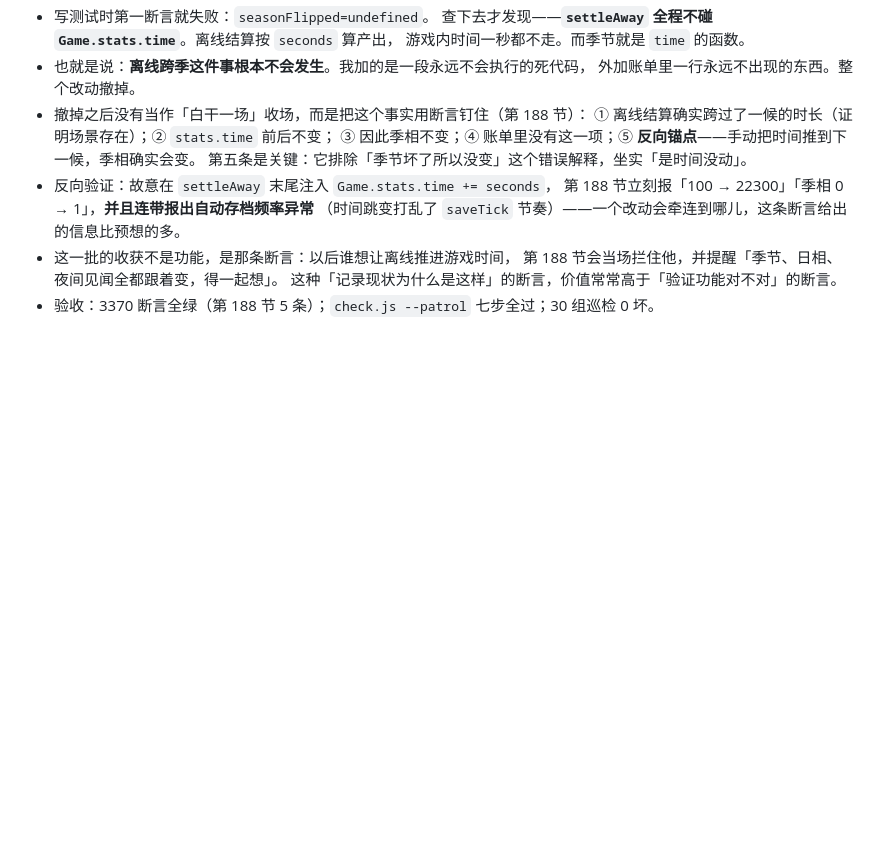
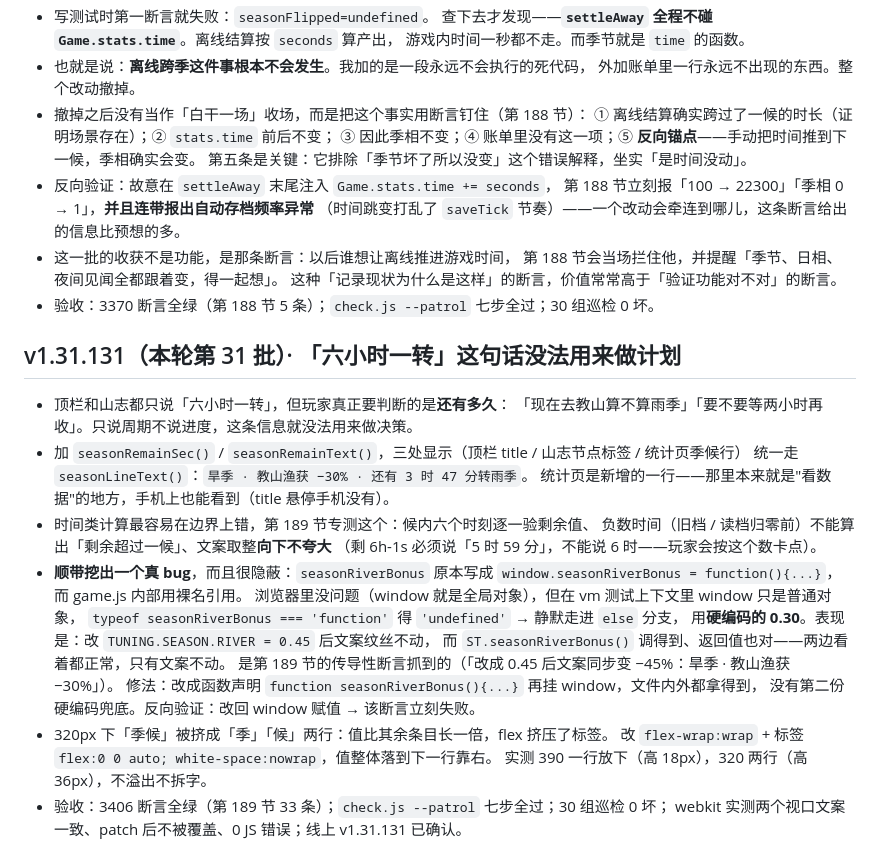
Before and after one commit to hai1995/idle-shanhaijing, a Markdown page: docs/AUTO_NIGHT_LOG.md, the part around the change. Drawn GitHub-style; blank space fills up the shorter version.

Commit message:
docs: 第 31 批日志——季候进度与静默兜底

```diff
--- a/docs/AUTO_NIGHT_LOG.md
+++ b/docs/AUTO_NIGHT_LOG.md
@@ -580,3 +580,28 @@ VM 里整个文件一起崩、报错位置还指在别处——**搬完先跑 du
   第 188 节会当场拦住他，并提醒「季节、日相、夜间见闻全都跟着变，得一起想」。
   这种「记录现状为什么是这样」的断言，价值常常高于「验证功能对不对」的断言。
 - 验收：3370 断言全绿（第 188 节 5 条）；`check.js --patrol` 七步全过；30 组巡检 0 坏。
+
+## v1.31.131（本轮第 31 批）· 「六小时一转」这句话没法用来做计划
+
+- 顶栏和山志都只说「六小时一转」，但玩家真正要判断的是**还有多久**：
+  「现在去教山算不算雨季」「要不要等两小时再收」。只说周期不说进度，这条信息就没法用来做决策。
+- 加 `seasonRemainSec()` / `seasonRemainText()`，三处显示（顶栏 title / 山志节点标签 / 统计页季候行）
+  统一走 `seasonLineText()`：`旱季 · 教山渔获 −30% · 还有 3 时 47 分转雨季`。
+  统计页是新增的一行——那里本来就是"看数据"的地方，手机上也能看到（title 悬停手机没有）。
+- 时间类计算最容易在边界上错，第 189 节专测这个：候内六个时刻逐一验剩余值、
+  负数时间（旧档 / 读档归零前）不能算出「剩余超过一候」、文案取整**向下不夸大**
+  （剩 6h-1s 必须说「5 时 59 分」，不能说 6 时——玩家会按这个数卡点）。
+- **顺带挖出一个真 bug**，而且很隐蔽：`seasonRiverBonus` 原本写成
+  `window.seasonRiverBonus = function(){...}`，而 game.js 内部用裸名引用。
+  浏览器里没问题（window 就是全局对象），但在 vm 测试上下文里 window 只是普通对象，
+  `typeof seasonRiverBonus === 'function'` 得 `'undefined'` → 静默走进 `else` 分支，
+  用**硬编码的 0.30**。表现是：改 `TUNING.SEASON.RIVER = 0.45` 后文案纹丝不动，
+  而 `ST.seasonRiverBonus()` 调得到、返回值也对——两边看着都正常，只有文案不动。
+  是第 189 节的传导性断言抓到的（「改成 0.45 后文案同步变 −45%：旱季 · 教山渔获 −30%」）。
+  修法：改成函数声明 `function seasonRiverBonus(){...}` 再挂 window，文件内外都拿得到，
+  没有第二份硬编码兜底。反向验证：改回 window 赋值 → 该断言立刻失败。
+- 320px 下「季候」被挤成「季」「候」两行：值比其余条目长一倍，flex 挤压了标签。
+  改 `flex-wrap:wrap` + 标签 `flex:0 0 auto; white-space:nowrap`，值整体落到下一行靠右。
+  实测 390 一行放下（高 18px），320 两行（高 36px），不溢出不拆字。
+- 验收：3406 断言全绿（第 189 节 33 条）；`check.js --patrol` 七步全过；30 组巡检 0 坏；
+  webkit 实测两个视口文案一致、patch 后不被覆盖、0 JS 错误；线上 v1.31.131 已确认。
```
